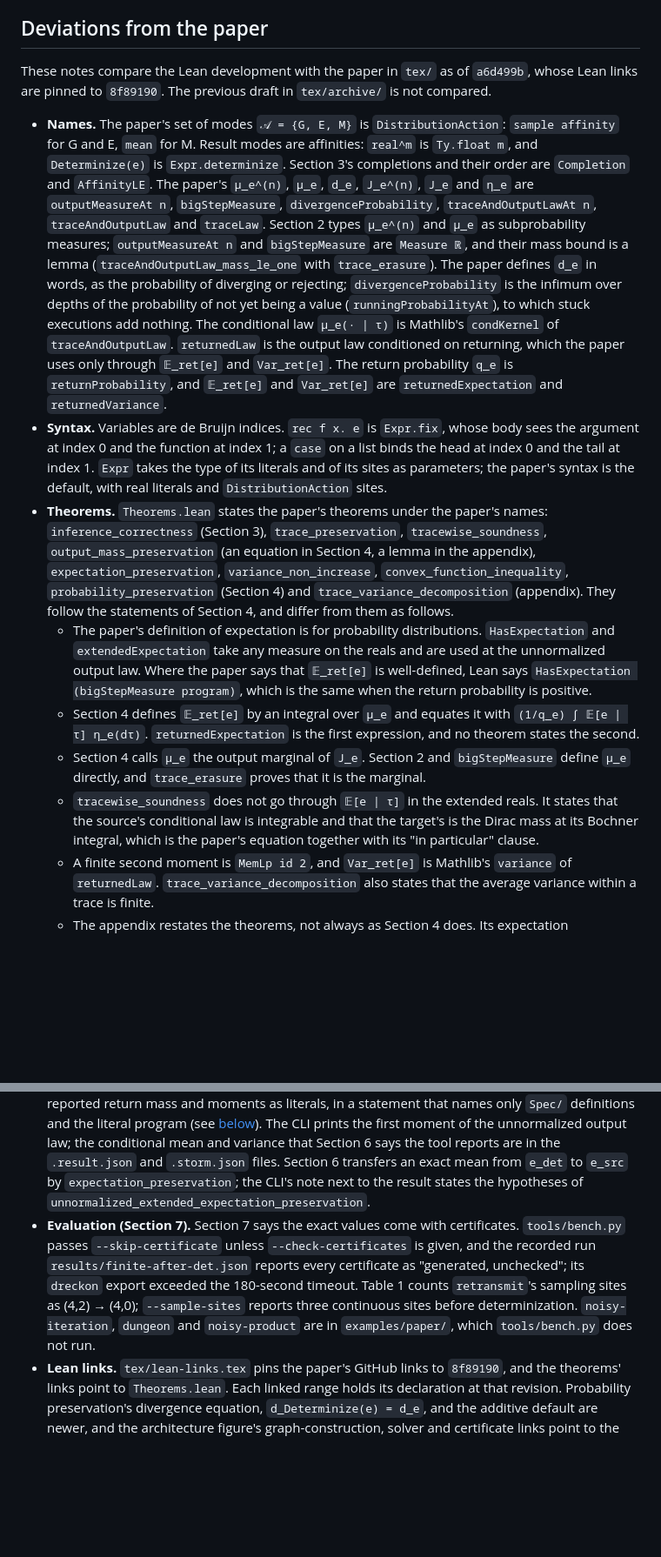
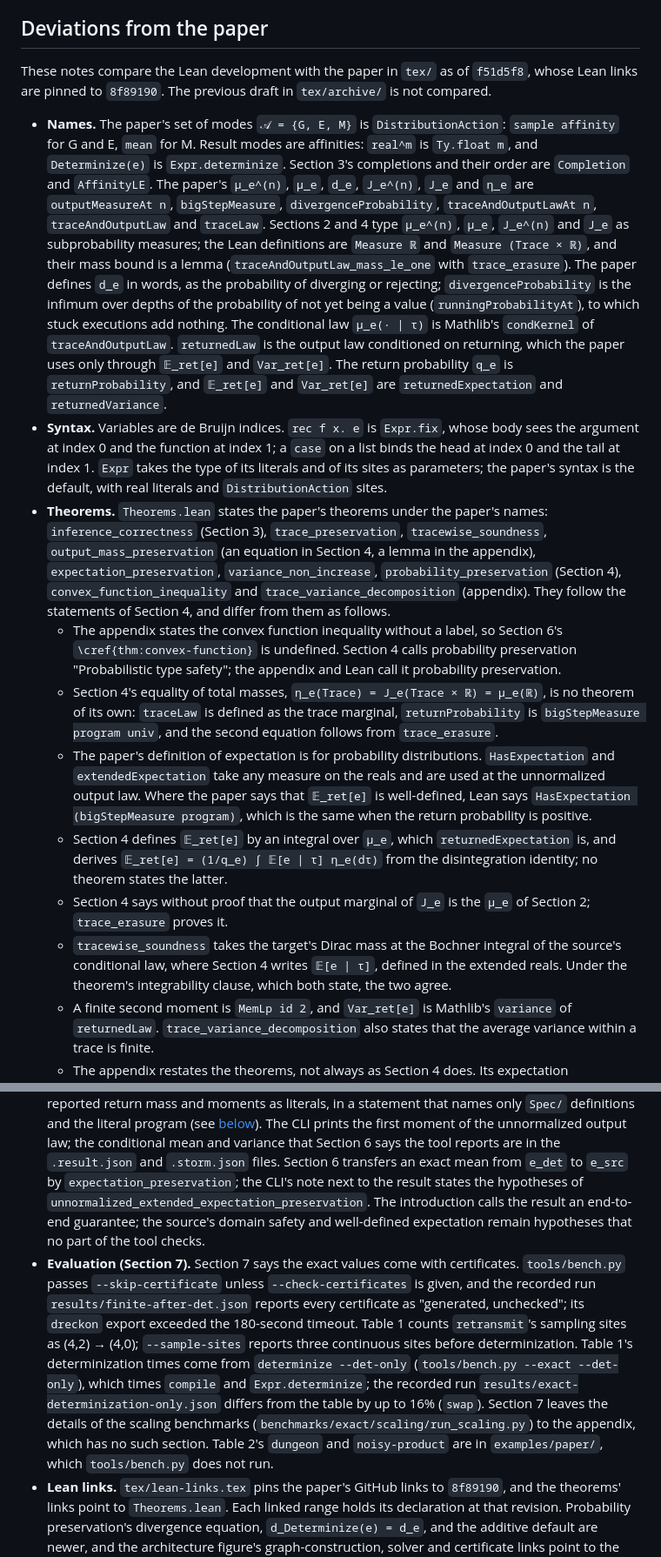
Before and after one commit to julesjacobs/determinize, a Markdown page: lean/README.md, 2 parts joined by grey strips. Shown at 87% size. GitHub-like rendering; blank space fills up the shorter version.

Commit message:
Compare the Lean development with the paper as of f51d5f8
Co-Authored-By: Claude Opus 5.5 (1M context) <noreply@anthropic.com>
Claude-Session: https://claude.ai/code/session_01LRdXNQvXPzQDWh1egrTZB3

```diff
--- a/lean/README.md
+++ b/lean/README.md
@@ -38,7 +38,7 @@ The default build checks mean sites with affine-dependent operands, invalid mean
 
 ## Deviations from the paper
 
-These notes compare the Lean development with the paper in `tex/` as of `a6d499b`, whose Lean
+These notes compare the Lean development with the paper in `tex/` as of `f51d5f8`, whose Lean
 links are pinned to `8f89190`. The previous draft in `tex/archive/` is not compared.
 
 - **Names.** The paper's set of modes `𝒜 = {G, E, M}` is `DistributionAction`: `sample
@@ -47,12 +47,12 @@ links are pinned to `8f89190`. The previous draft in `tex/archive/` is not compa
   `Completion` and `AffinityLE`.
   The paper's `μ_e^(n)`, `μ_e`, `d_e`, `J_e^(n)`, `J_e` and `η_e` are `outputMeasureAt n`,
   `bigStepMeasure`, `divergenceProbability`, `traceAndOutputLawAt n`, `traceAndOutputLaw` and
-  `traceLaw`. Section 2 types `μ_e^(n)` and `μ_e` as subprobability measures; `outputMeasureAt n`
-  and `bigStepMeasure` are `Measure ℝ`, and their mass bound is a lemma
-  (`traceAndOutputLaw_mass_le_one` with `trace_erasure`). The paper defines `d_e` in words, as
-  the probability of diverging or rejecting; `divergenceProbability` is the infimum over depths
-  of the probability of not yet being a value (`runningProbabilityAt`), to which stuck
-  executions add nothing. The conditional law `μ_e(· | τ)` is Mathlib's `condKernel` of
+  `traceLaw`. Sections 2 and 4 type `μ_e^(n)`, `μ_e`, `J_e^(n)` and `J_e` as subprobability
+  measures; the Lean definitions are `Measure ℝ` and `Measure (Trace × ℝ)`, and their mass
+  bound is a lemma (`traceAndOutputLaw_mass_le_one` with `trace_erasure`). The paper defines
+  `d_e` in words, as the probability of diverging or rejecting; `divergenceProbability` is the
+  infimum over depths of the probability of not yet being a value (`runningProbabilityAt`), to
+  which stuck executions add nothing. The conditional law `μ_e(· | τ)` is Mathlib's `condKernel` of
   `traceAndOutputLaw`. `returnedLaw` is the output law conditioned on returning, which the paper
   uses only through `𝔼_ret[e]` and `Var_ret[e]`. The return probability `q_e` is
   `returnProbability`, and `𝔼_ret[e]` and `Var_ret[e]` are `returnedExpectation` and
@@ -65,22 +65,28 @@ links are pinned to `8f89190`. The previous draft in `tex/archive/` is not compa
 - **Theorems.** `Theorems.lean` states the paper's theorems under the paper's names:
   `inference_correctness` (Section 3), `trace_preservation`, `tracewise_soundness`,
   `output_mass_preservation` (an equation in Section 4, a lemma in the appendix),
-  `expectation_preservation`, `variance_non_increase`, `convex_function_inequality`,
-  `probability_preservation` (Section 4) and `trace_variance_decomposition` (appendix). They
-  follow the statements of Section 4, and differ from them as follows.
+  `expectation_preservation`, `variance_non_increase`, `probability_preservation` (Section 4),
+  `convex_function_inequality` and `trace_variance_decomposition` (appendix). They follow the
+  statements of Section 4, and differ from them as follows.
+  - The appendix states the convex function inequality without a label, so Section 6's
+    `\cref{thm:convex-function}` is undefined. Section 4 calls probability preservation
+    "Probabilistic type safety"; the appendix and Lean call it probability preservation.
+  - Section 4's equality of total masses, `η_e(Trace) = J_e(Trace × ℝ) = μ_e(ℝ)`, is no theorem
+    of its own: `traceLaw` is defined as the trace marginal, `returnProbability` is
+    `bigStepMeasure program univ`, and the second equation follows from `trace_erasure`.
   - The paper's definition of expectation is for probability distributions. `HasExpectation`
     and `extendedExpectation` take any measure on the reals and are used at the unnormalized
     output law. Where the paper says that `𝔼_ret[e]` is well-defined, Lean says
     `HasExpectation (bigStepMeasure program)`, which is the same when the return probability
     is positive.
-  - Section 4 defines `𝔼_ret[e]` by an integral over `μ_e` and equates it with
-    `(1/q_e) ∫ 𝔼[e | τ] η_e(dτ)`. `returnedExpectation` is the first expression, and no theorem
-    states the second.
-  - Section 4 calls `μ_e` the output marginal of `J_e`. Section 2 and `bigStepMeasure` define
-    `μ_e` directly, and `trace_erasure` proves that it is the marginal.
-  - `tracewise_soundness` does not go through `𝔼[e | τ]` in the extended reals. It states that
-    the source's conditional law is integrable and that the target's is the Dirac mass at its
-    Bochner integral, which is the paper's equation together with its "in particular" clause.
+  - Section 4 defines `𝔼_ret[e]` by an integral over `μ_e`, which `returnedExpectation` is, and
+    derives `𝔼_ret[e] = (1/q_e) ∫ 𝔼[e | τ] η_e(dτ)` from the disintegration identity; no theorem
+    states the latter.
+  - Section 4 says without proof that the output marginal of `J_e` is the `μ_e` of Section 2;
+    `trace_erasure` proves it.
+  - `tracewise_soundness` takes the target's Dirac mass at the Bochner integral of the source's
+    conditional law, where Section 4 writes `𝔼[e | τ]`, defined in the extended reals. Under the
+    theorem's integrability clause, which both state, the two agree.
   - A finite second moment is `MemLp id 2`, and `Var_ret[e]` is Mathlib's `variance` of
     `returnedLaw`. `trace_variance_decomposition` also states that the average variance within
     a trace is finite.
@@ -237,14 +242,21 @@ finite-model and reward-model theorems.
   unnormalized output law; the conditional mean and variance that Section 6 says the tool
   reports are in the `.result.json` and `.storm.json` files. Section 6 transfers an exact mean
   from `e_det` to `e_src` by `expectation_preservation`; the CLI's note next to the result
-  states the hypotheses of `unnormalized_extended_expectation_preservation`.
+  states the hypotheses of `unnormalized_extended_expectation_preservation`. The introduction
+  calls the result an end-to-end guarantee; the source's domain safety and well-defined
+  expectation remain hypotheses that no part of the tool checks.
 - **Evaluation (Section 7).** Section 7 says the exact values come with certificates.
   `tools/bench.py` passes `--skip-certificate` unless `--check-certificates` is given, and the
   recorded run `results/finite-after-det.json` reports every certificate as "generated,
   unchecked"; its `dreckon` export exceeded the 180-second timeout. Table 1 counts
   `retransmit`'s sampling sites as (4,2) → (4,0); `--sample-sites` reports three continuous
-  sites before determinization. `noisy-iteration`, `dungeon` and `noisy-product` are in
-  `examples/paper/`, which `tools/bench.py` does not run.
+  sites before determinization. Table 1's determinization times come from `determinize
+  --det-only` (`tools/bench.py --exact --det-only`), which times `compile` and
+  `Expr.determinize`; the recorded run `results/exact-determinization-only.json` differs from
+  the table by up to 16% (`swap`). Section 7 leaves the details of the scaling benchmarks
+  (`benchmarks/exact/scaling/run_scaling.py`) to the appendix, which has no such section.
+  Table 2's `dungeon` and `noisy-product` are in `examples/paper/`, which
+  `tools/bench.py` does not run.
 - **Lean links.** `tex/lean-links.tex` pins the paper's GitHub links to `8f89190`, and the
   theorems' links point to `Theorems.lean`. Each linked range holds its declaration at that
   revision. Probability preservation's divergence equation, `d_Determinize(e) = d_e`, and the
```
Also changed, not shown: other parts of lean/README.md (+11 -12 lines).
